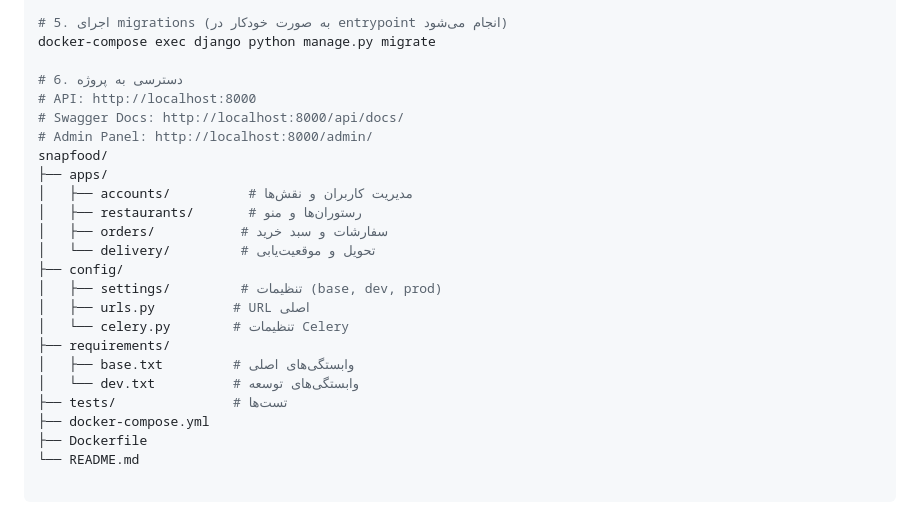
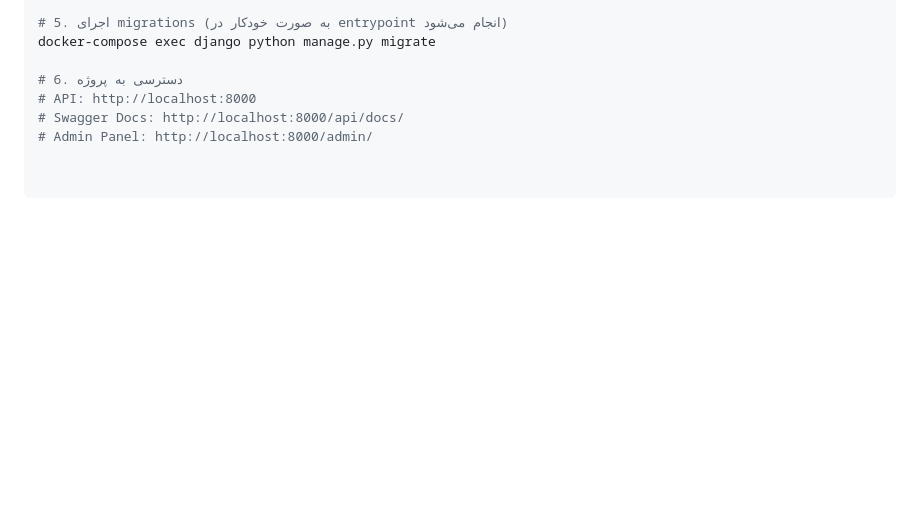
Before and after one commit to danialchoopan/foodDeliveryDjango, a Markdown page: README.md, the part around the change. Drawn GitHub-style; blank space fills up the shorter version.

```diff
--- a/README.md
+++ b/README.md
@@ -102,20 +102,3 @@ docker-compose exec django python manage.py migrate
 # API: http://localhost:8000
 # Swagger Docs: http://localhost:8000/api/docs/
 # Admin Panel: http://localhost:8000/admin/
-snapfood/
-├── apps/
-│   ├── accounts/          # مدیریت کاربران و نقش‌ها
-│   ├── restaurants/       # رستوران‌ها و منو
-│   ├── orders/           # سفارشات و سبد خرید
-│   └── delivery/         # تحویل و موقعیت‌یابی
-├── config/
-│   ├── settings/         # تنظیمات (base, dev, prod)
-│   ├── urls.py          # URL اصلی
-│   └── celery.py        # تنظیمات Celery
-├── requirements/
-│   ├── base.txt         # وابستگی‌های اصلی
-│   └── dev.txt          # وابستگی‌های توسعه
-├── tests/               # تست‌ها
-├── docker-compose.yml
-├── Dockerfile
-└── README.md
```
